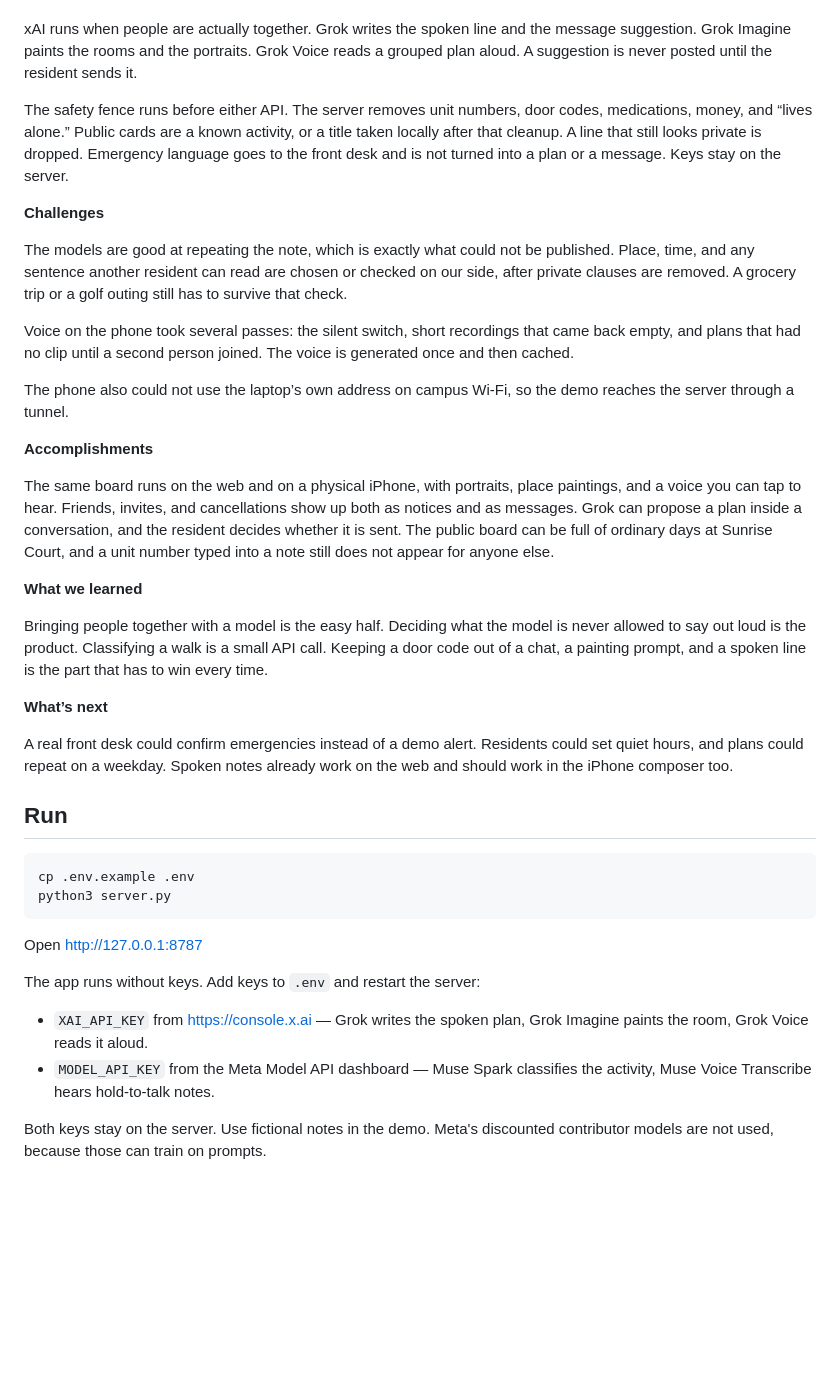
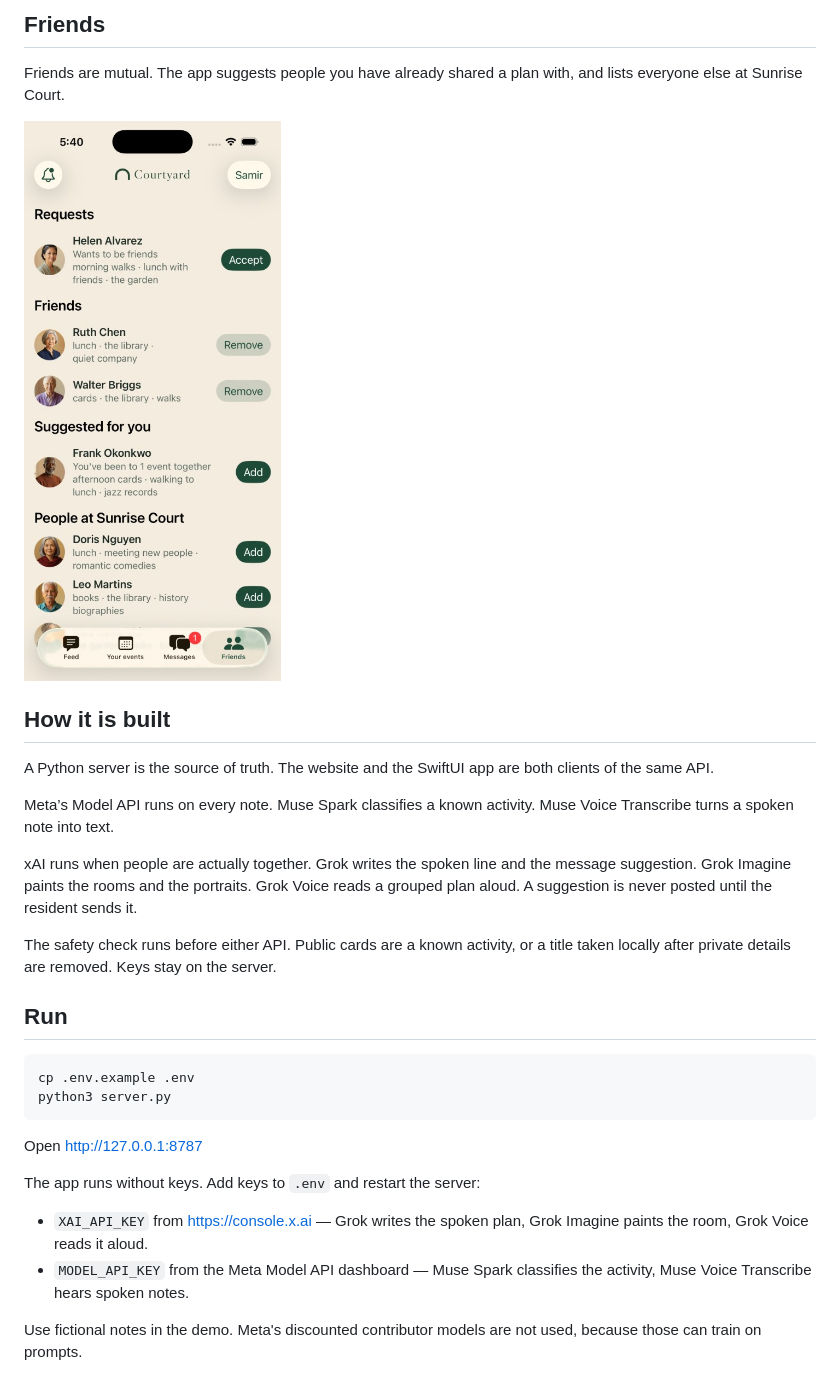
Before and after one commit to krishv217/courtyard, a Markdown page: README.md, the part around one of its changes. Rendered like a GitHub page; blank space fills up the shorter version.

````diff
--- a/README.md
+++ b/README.md
@@ -25,27 +37,19 @@ Meta’s Model API runs on every note. Muse Spark classifies a known activity. M
+## Friends
+
+Friends are mutual. The app suggests people you have already shared a plan with, and lists everyone else at Sunrise Court.
+
+![Friends](screenshots/friends.png)
+
+## How it is built
+
+A Python server is the source of truth. The website and the SwiftUI app are both clients of the same API.
+
+Meta’s Model API runs on every note. Muse Spark classifies a known activity. Muse Voice Transcribe turns a spoken note into text.
 
 xAI runs when people are actually together. Grok writes the spoken line and the message suggestion. Grok Imagine paints the rooms and the portraits. Grok Voice reads a grouped plan aloud. A suggestion is never posted until the resident sends it.
 
-The safety fence runs before either API. The server removes unit numbers, door codes, medications, money, and “lives alone.” Public cards are a known activity, or a title taken locally after that cleanup. A line that still looks private is dropped. Emergency language goes to the front desk and is not turned into a plan or a message. Keys stay on the server.
+The safety check runs before either API. Public cards are a known activity, or a title taken locally after private details are removed. Keys stay on the server.
 
-**Challenges**
-
-The models are good at repeating the note, which is exactly what could not be published. Place, time, and any sentence another resident can read are chosen or checked on our side, after private clauses are removed. A grocery trip or a golf outing still has to survive that check.
-
-Voice on the phone took several passes: the silent switch, short recordings that came back empty, and plans that had no clip until a second person joined. The voice is generated once and then cached.
-
-The phone also could not use the laptop’s own address on campus Wi-Fi, so the demo reaches the server through a tunnel.
-
-**Accomplishments**
-
-The same board runs on the web and on a physical iPhone, with portraits, place paintings, and a voice you can tap to hear. Friends, invites, and cancellations show up both as notices and as messages. Grok can propose a plan inside a conversation, and the resident decides whether it is sent. The public board can be full of ordinary days at Sunrise Court, and a unit number typed into a note still does not appear for anyone else.
-
-**What we learned**
-
-Bringing people together with a model is the easy half. Deciding what the model is never allowed to say out loud is the product. Classifying a walk is a small API call. Keeping a door code out of a chat, a painting prompt, and a spoken line is the part that has to win every time.
-
-**What’s next**
-
-A real front desk could confirm emergencies instead of a demo alert. Residents could set quiet hours, and plans could repeat on a weekday. Spoken notes already work on the web and should work in the iPhone composer too.
 ## Run
 
 ```bash
@@ -58,6 +62,6 @@ Open http://127.0.0.1:8787
 The app runs without keys. Add keys to `.env` and restart the server:
 
 - `XAI_API_KEY` from https://console.x.ai — Grok writes the spoken plan, Grok Imagine paints the room, Grok Voice reads it aloud.
-- `MODEL_API_KEY` from the Meta Model API dashboard — Muse Spark classifies the activity, Muse Voice Transcribe hears hold-to-talk notes.
+- `MODEL_API_KEY` from the Meta Model API dashboard — Muse Spark classifies the activity, Muse Voice Transcribe hears spoken notes.
 
-Both keys stay on the server. Use fictional notes in the demo. Meta's discounted contributor models are not used, because those can train on prompts.
+Use fictional notes in the demo. Meta's discounted contributor models are not used, because those can train on prompts.
````
Also changed, not shown: other parts of README.md (+23 -11 lines), logos/courtyard-thumbnail.png (added).
